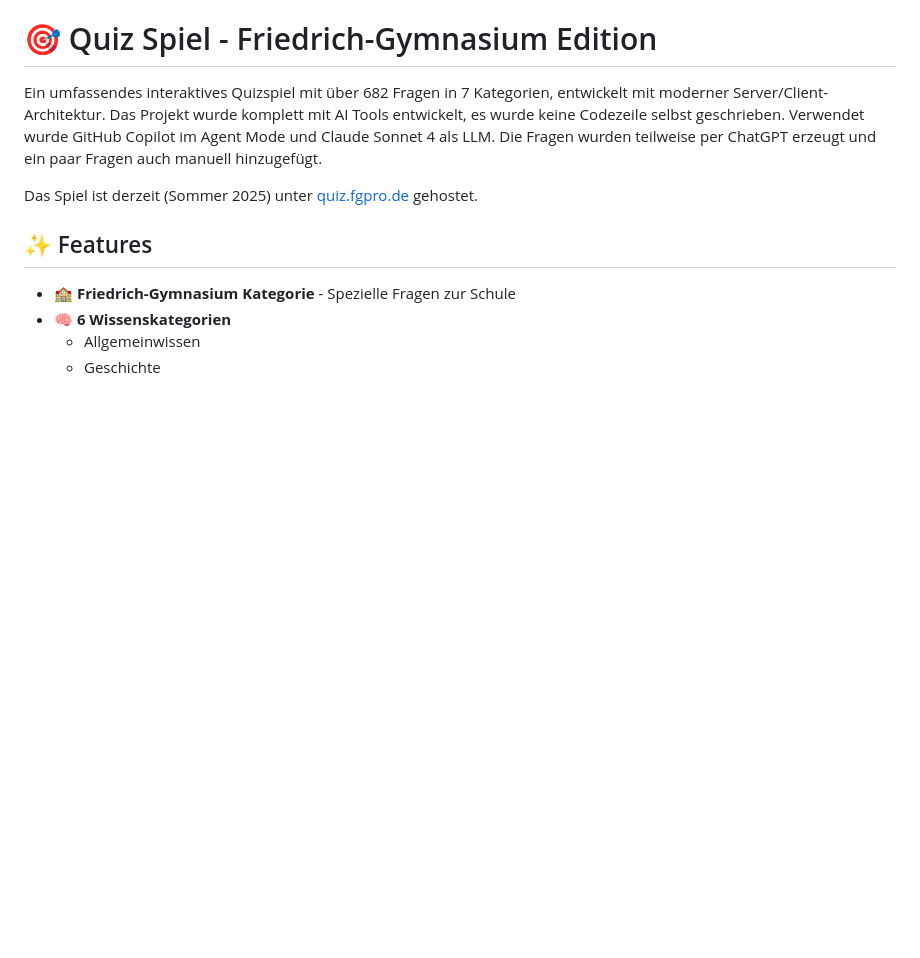
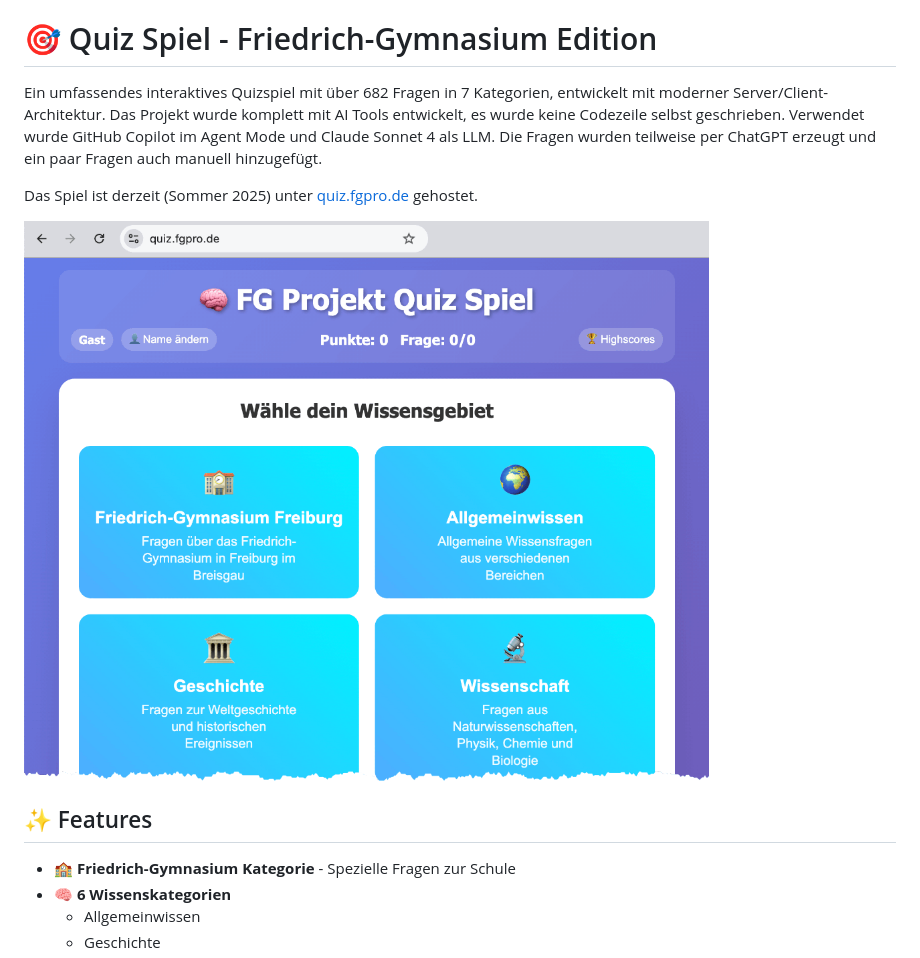
Before and after one commit to bee256/fg_quiz_game, a Markdown page: README.md, the part around the change. GitHub-like rendering; pictures changed too: screenshot.png (added); blank space fills up the shorter version.

Commit message:
Fügt einen Screenshot hinzu und aktualisiert die README.md.

```diff
--- a/README.md
+++ b/README.md
@@ -6,6 +6,8 @@ im Agent Mode und Claude Sonnet 4 als LLM. Die Fragen wurden teilweise per ChatG
 hinzugefügt.
 
 Das Spiel ist derzeit (Sommer 2025) unter [quiz.fgpro.de](https://quiz.fgpro.de) gehostet.
+
+![Quiz Spiel Screenshot](screenshot.png)
 
 ## ✨ Features
 
```
